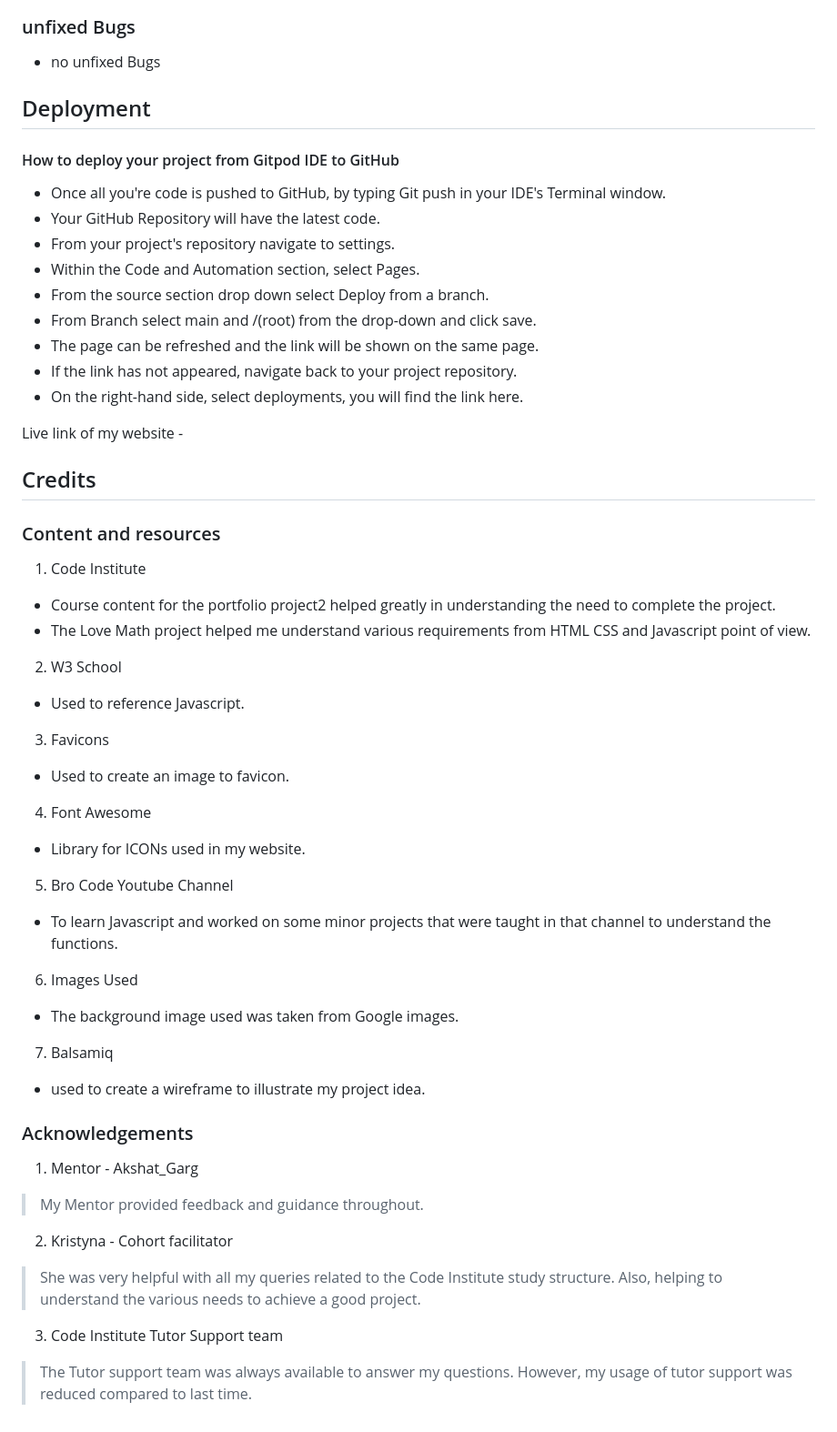
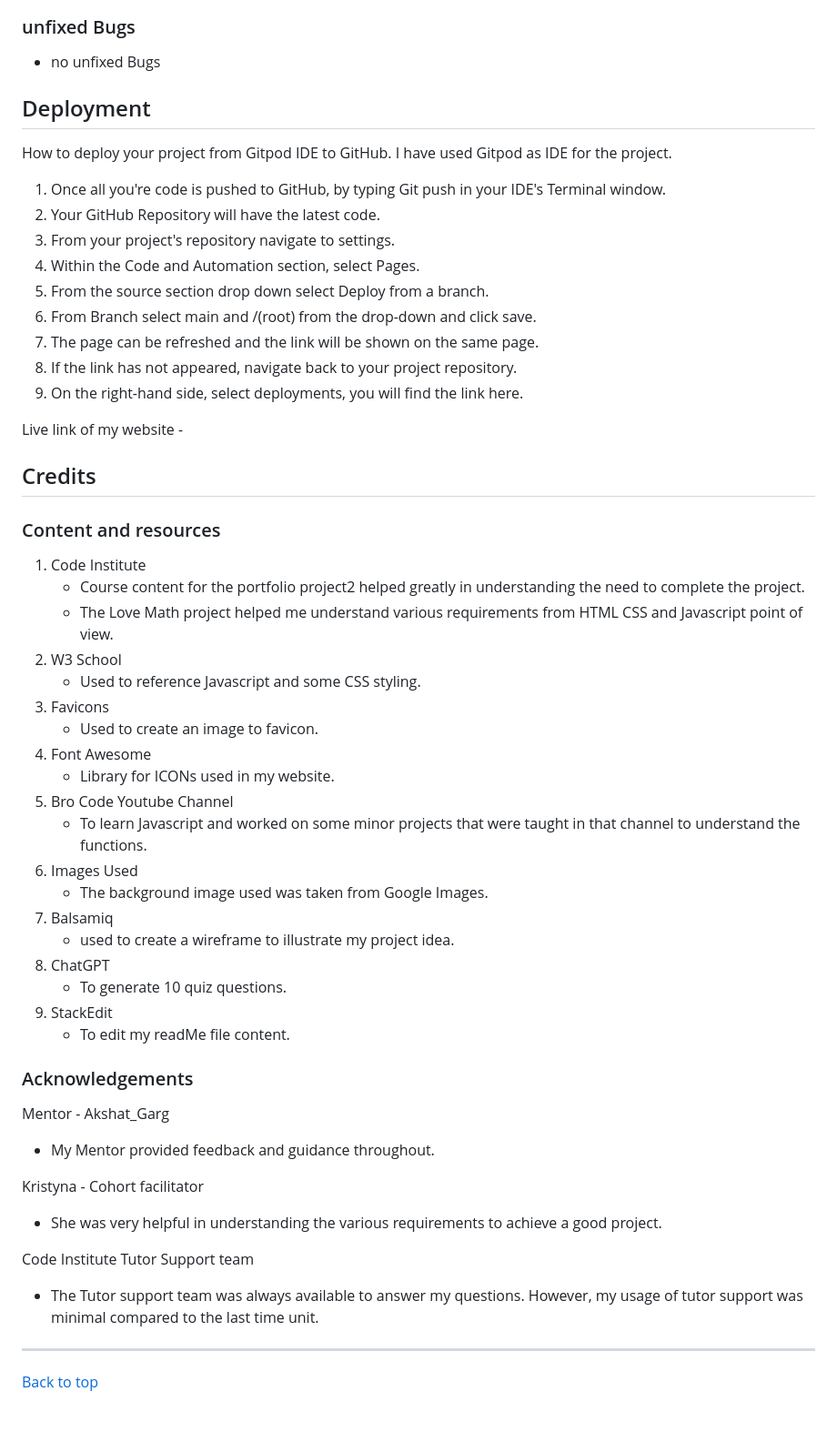
Before and after one commit to Priyanka-Dhanabal/MarvelManiaQuiz_PP2, a Markdown page: README.md, the part around the change printed below. Shown: that part at 91% size. GitHub-like rendering.

```diff
--- a/README.md
+++ b/README.md
@@ -125,54 +187,55 @@ The user will be provided with a question along with four options, among which o
 ### unfixed Bugs
+
 - no unfixed Bugs
 
 ## Deployment
+How to deploy your project from Gitpod IDE to GitHub. I have used Gitpod as IDE for the project.
 
-#### How to deploy your project from Gitpod IDE to GitHub
-- Once all you're code is pushed to GitHub, by typing Git push in your IDE's Terminal window.
-- Your GitHub Repository will have the latest code.
-- From your project's repository navigate to settings.
-- Within the Code and Automation section, select Pages.
-- From the source section drop down select Deploy from a branch.
-- From Branch select main and /(root) from the drop-down and click save.
-- The page can be refreshed and the link will be shown on the same page.
-- If the link has not appeared, navigate back to your project repository.
-- On the right-hand side, select deployments, you will find the link here.
+ 1. Once all you're code is pushed to GitHub, by typing Git push in your IDE's Terminal window.
+ 2. Your GitHub Repository will have the latest code.
+ 3. From your project's repository navigate to settings.
+ 4. Within the Code and Automation section, select Pages.
+ 5. From the source section drop down select Deploy from a branch.
+ 6. From Branch select main and /(root) from the drop-down and click save.
+ 7. The page can be refreshed and the link will be shown on the same page.
+ 8. If the link has not appeared, navigate back to your project repository.
+ 9. On the right-hand side, select deployments, you will find the link here.
 
 Live link of my website -
 
 ## Credits
-
 ### Content and resources
-
 1. Code Institute
-- Course content for the portfolio project2 helped greatly in understanding the need to complete the project.
-- The Love Math project helped me understand various requirements from HTML CSS and Javascript point of view.
-
+	- Course content for the portfolio project2 helped greatly in understanding the need to complete the project.
+	- The Love Math project helped me understand various requirements from HTML CSS and Javascript point of view.
 2. W3 School
-- Used to reference Javascript.
-
+	- Used to reference Javascript and some CSS styling.
 3. Favicons
-- Used to create an image to favicon.
-
+	- Used to create an image to favicon.
 4. Font Awesome
-- Library for ICONs used in my website.
-
+	- Library for ICONs used in my website.
 5. Bro Code Youtube Channel
-- To learn Javascript and worked on some minor projects that were taught in that channel to understand the functions.
-
+	- To learn Javascript and worked on some minor projects that were taught in that channel to understand the functions.
 6. Images Used
-- The background image used was taken from Google images.
-
+	- The background image used was taken from Google Images.
 7. Balsamiq
-- used to create a wireframe to illustrate my project idea.
+	- used to create a wireframe to illustrate my project idea.
+8. ChatGPT
+	- To generate 10 quiz questions.
+9. StackEdit
+    - To edit my readMe file content.
 
 ### Acknowledgements
 
-1. Mentor - Akshat_Garg
-> My Mentor provided feedback and guidance throughout.
+Mentor - Akshat_Garg
+- My Mentor provided feedback and guidance throughout.
 
-2. Kristyna - Cohort facilitator
-> She was very helpful with all my queries related to the Code Institute study structure. Also, helping to understand the various needs to achieve a good project.
+Kristyna - Cohort facilitator
+- She was very helpful in understanding the various requirements to achieve a good project.
 
-3. Code Institute Tutor Support team
-> The Tutor support team was always available to answer my questions. However, my usage of tutor support was reduced compared to last time.
+Code Institute Tutor Support team
+- The Tutor support team was always available to answer my questions. However, my usage of tutor support was minimal compared to the last time unit.
+
+*****************
+
+[Back to top](#marvelmaniaa)
```
Also changed, not shown: other parts of README.md (+133 -71 lines).
